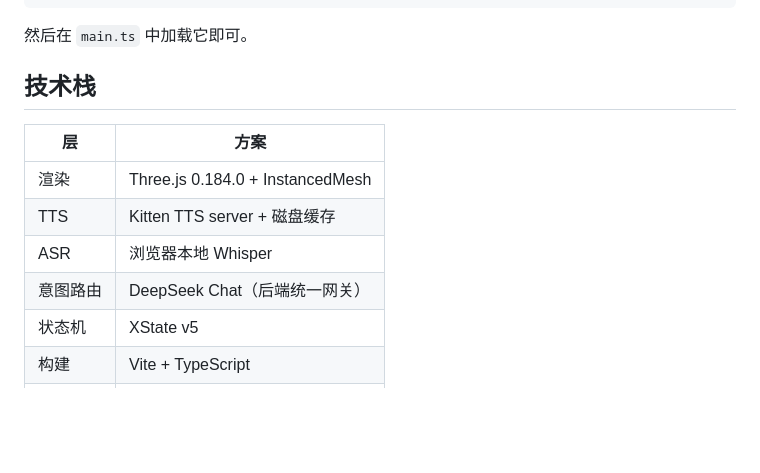
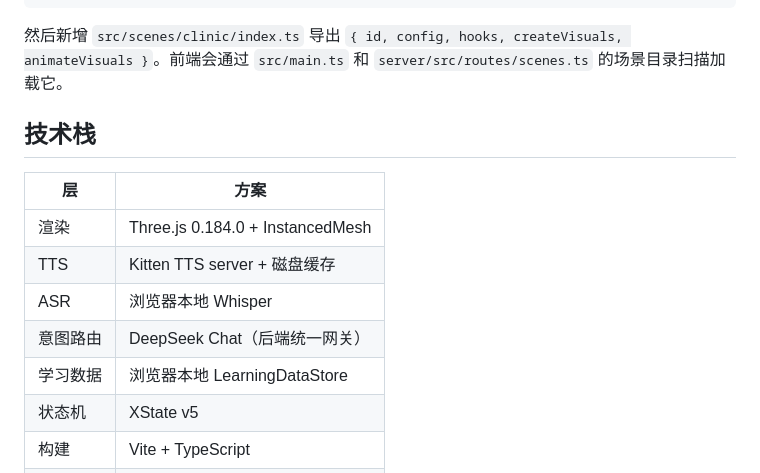
Before and after one commit to ldchung851010/EngKid, a Markdown page: README.md, the part around one of its changes. Drawn GitHub-style; blank space fills up the shorter version.

````diff
--- a/README.md
+++ b/README.md
@@ -160,7 +165,7 @@ export const clinicConfig: SceneConfig = {
 };
 ```
 
-然后在 `main.ts` 中加载它即可。
+然后新增 `src/scenes/clinic/index.ts` 导出 `{ id, config, hooks, createVisuals, animateVisuals }`。前端会通过 `src/main.ts` 和 `server/src/routes/scenes.ts` 的场景目录扫描加载它。
 
 ## 技术栈
 
@@ -170,6 +175,7 @@ export const clinicConfig: SceneConfig = {
 | TTS | Kitten TTS server + 磁盘缓存 |
 | ASR | 浏览器本地 Whisper |
 | 意图路由 | DeepSeek Chat（后端统一网关） |
+| 学习数据 | 浏览器本地 LearningDataStore |
 | 状态机 | XState v5 |
 | 构建 | Vite + TypeScript |
 | 后端 | Fastify |
````
Also changed, not shown: other parts of README.md (+19 -14 lines), AGENTS.md (+25 -10 lines).
